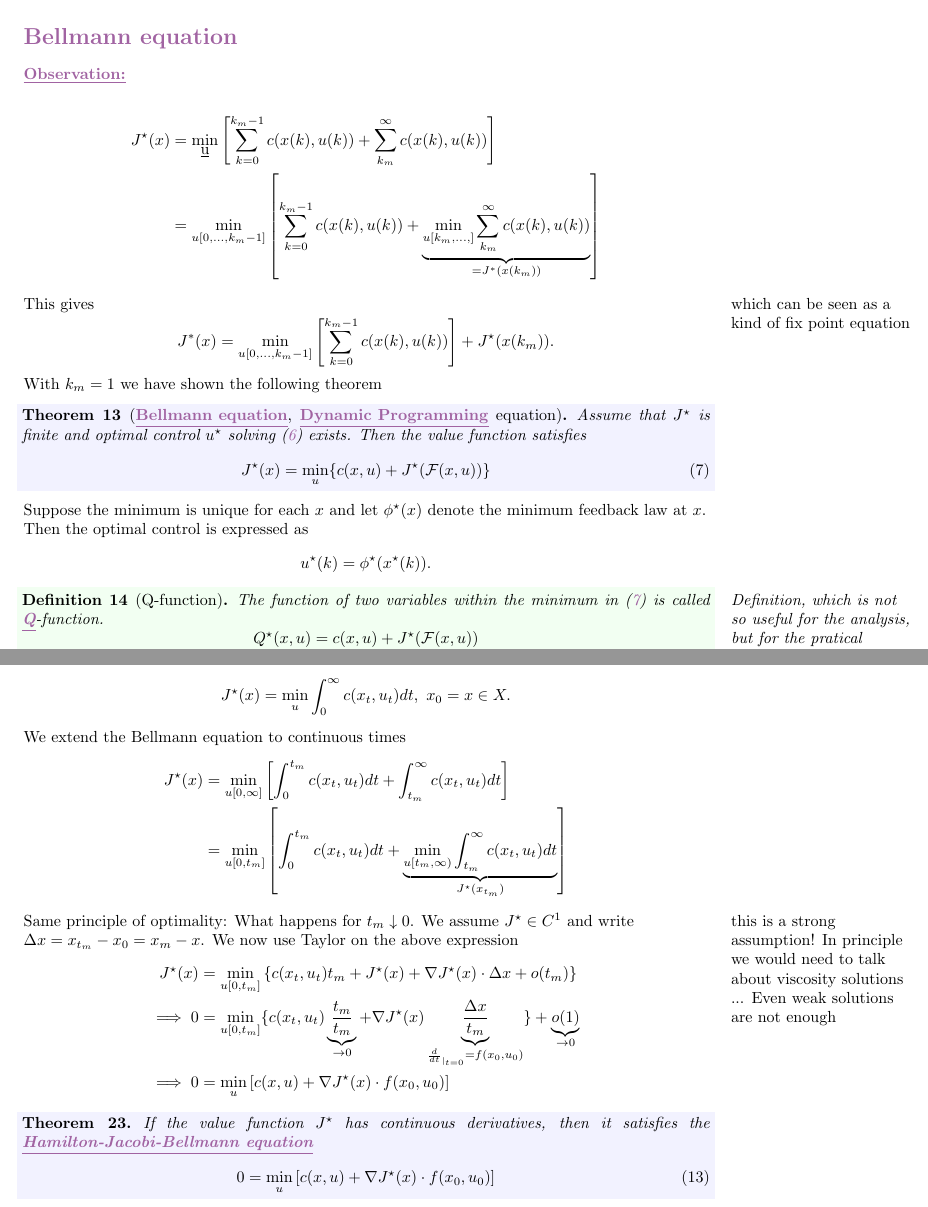
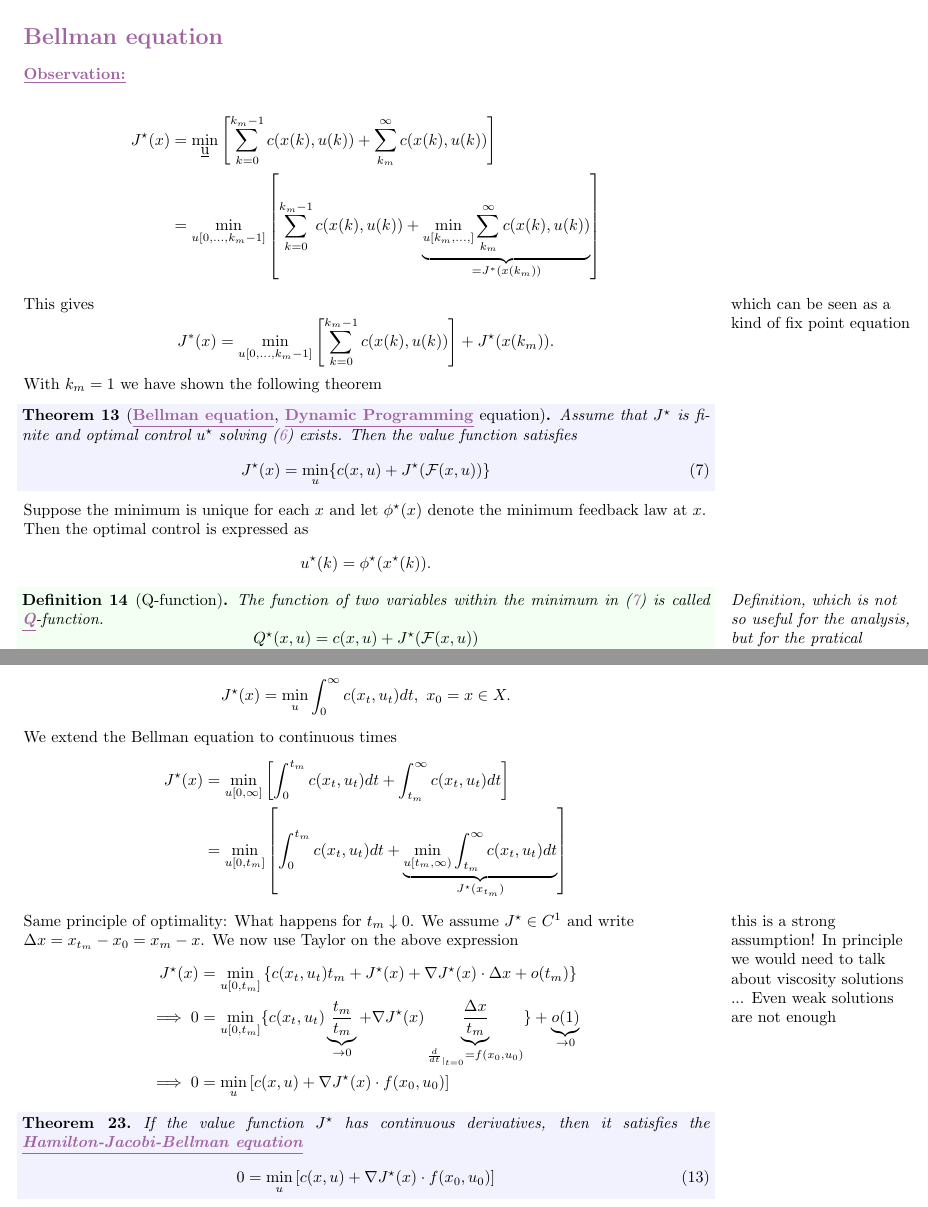
Before and after one commit to MathManuelHinz/Control-Systems, a LaTeX book (notes.tex, which reads chapters/chapter01.tex): two parts of pages 11 and 19 of 70, joined at a grey line, cut so that both start at the same text. Compiled offline with pdfLaTeX.

Commit message:
Small fixes

```diff
--- a/chapters/chapter01.tex
+++ b/chapters/chapter01.tex
@@ -369,7 +369,7 @@ Under the following assumptions \(J^\star\) is finite:
     with \(K^\star\) depends on \(M^\star,R,F,G\). \marginnote{and implicitly on \(c\)}
 \end{example}
 
-\section*{Bellmann equation}
+\section*{Bellman equation}
 
 \dhighlight{Observation:}
 
@@ -382,10 +382,10 @@ This gives \marginnote{which can be seen as a kind of fix point equation}
 \[J^*(x)=\min_{u[0,\dots,k_m-1]}\left[\sum_{k=0}^{k_m-1}c(x(k),u(k))\right]+J^\star(x(k_m)).\]
 
 With \(k_m=1\) we have shown the following theorem
-\begin{theorem}[\dhighlight{Bellmann equation}, \dhighlight{Dynamic Programming} equation]\label{thm:1.13}
+\begin{theorem}[\dhighlight{Bellman equation}, \dhighlight{Dynamic Programming} equation]\label{thm:1.13}
     Assume that \(J^\star\) is finite and optimal control \(u^\star\) solving (\ref{eq:OCP}) exists.
     Then the value function satisfies
-    \begin{equation}\label{eq:bellmann}
+    \begin{equation}\label{eq:bellman}
         J^\star(x)=\min_{u}\{c(x,u)+J^\star(\cF(x,u))\}
     \end{equation}
 \end{theorem}
@@ -395,7 +395,7 @@ the minimum feedback law at \(x\). Then the optimal control is expressed as
 \[u^\star(k)=\phi^\star(x^\star(k)).\]
 
 \begin{definition}[Q-function]\label{def:1.14}\marginnote{Definition, which is not so useful for the analysis, but for the pratical application!}
-    The function of two variables within the minimum in (\ref{eq:bellmann}) is called \dhighlight{Q}-function.
+    The function of two variables within the minimum in (\ref{eq:bellman}) is called \dhighlight{Q}-function.
     \[Q^\star(x,u)=c(x,u)+J^\star(\cF(x,u))\]
     In the optimal case we write \(Q^\star\). Thus
     \[J^\star(x)=\min_{\bar{u}}Q^\star(x,\bar{u}).\]
@@ -871,7 +871,7 @@ We assume \[f(x^e,u^e)=0\] for some \(u^e\) and
 which yields that \(J\) is finite. As before
 \[J^\star(x)=\min_u \int_0^\infty c(x_t,u_t)dt,\ x_0=x\in X.\]
 
-We extend the Bellmann equation to continuous times
+We extend the Bellman equation to continuous times
 \begin{align*}
     J^\star(x)&=\min_{u[0,\infty]}\left[\int_0^{t_m} c(x_t,u_t)dt+\int_{t_m}^\infty c(x_t,u_t)dt\right]\\ % TODO: 1 equation
     &= \min_{u[0,t_m]}\left[\int_0^{t_m} c(x_t,u_t)dt+\underbrace{\min_{u[t_m,\infty)}\int_{t_m}^\infty c(x_t,u_t)dt}_{J^\star(x_{t_m})}\right]
@@ -888,8 +888,8 @@ and write \(\Delta x=x_{t_m}-x_0=x_m-x\). We now use Taylor on the above express
 
 \begin{theorem}\label{thm:1.23}
     If the value function \(J^\star\) has continuous derivatives, then it
-    satisfies the \dhighlight{Hamilton-Jacobi-Bellmann equation}
-    \begin{equation}\label{eq:hamilton_jacobi_bellmann}
+    satisfies the \dhighlight{Hamilton-Jacobi-Bellman equation}
+    \begin{equation}\label{eq:hamilton_jacobi_bellman}
         0=\min_{u}\left[c(x,u)+\nabla J^\star(x)\cdot f(x_0,u_0)\right]
     \end{equation}
 \end{theorem}
```
Also changed, not shown: notes.pdf, chapters/chapter01.tex (18 more changed lines).
